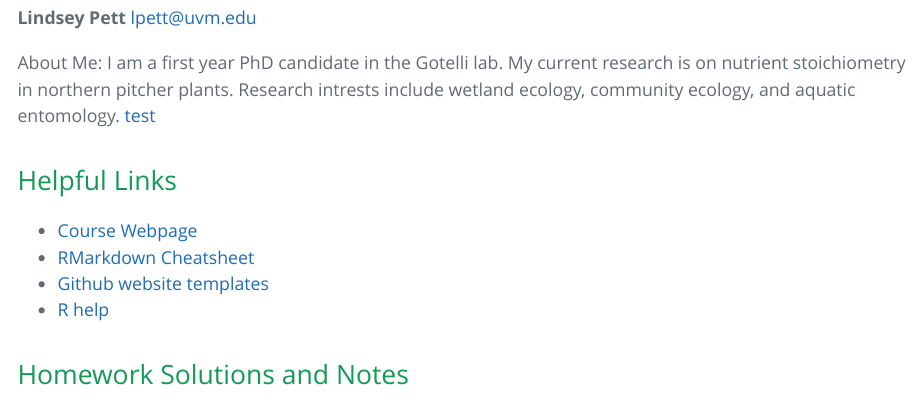
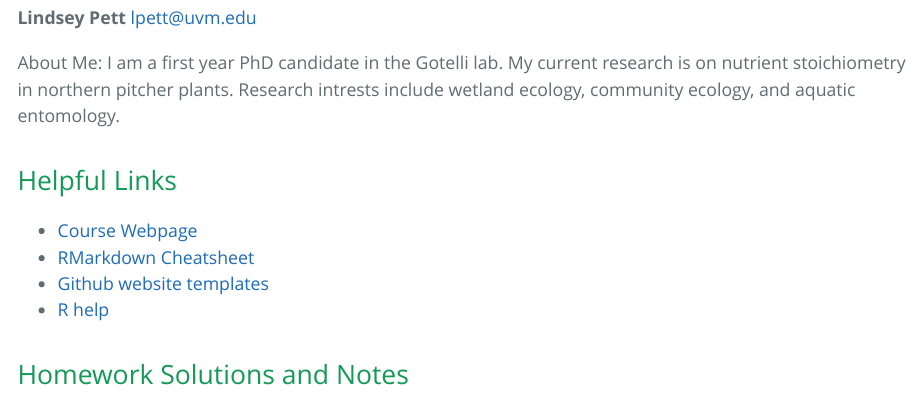
Before and after one commit to lpett/Bio381_2018, an R Markdown document (index.Rmd): the page in a window 1100 px wide, from 570 px down. The pictures show the output file index.html that the author committed with the source, opened offline.

Commit message:
Get rid of test

```diff
--- a/index.Rmd
+++ b/index.Rmd
@@ -18,7 +18,7 @@ lpett@uvm.edu
 
 
 About Me: I am a first year PhD candidate in the Gotelli lab.  My current research is on nutrient stoichiometry in northern pitcher plants.  Research intrests include wetland ecology, community ecology, and aquatic entomology.
-[test](FirstTypora.html)
+
 
 ## Helpful Links
 * [Course Webpage](https://gotellilab.github.io/Bio381/)
```
Also changed, not shown: index.html.
